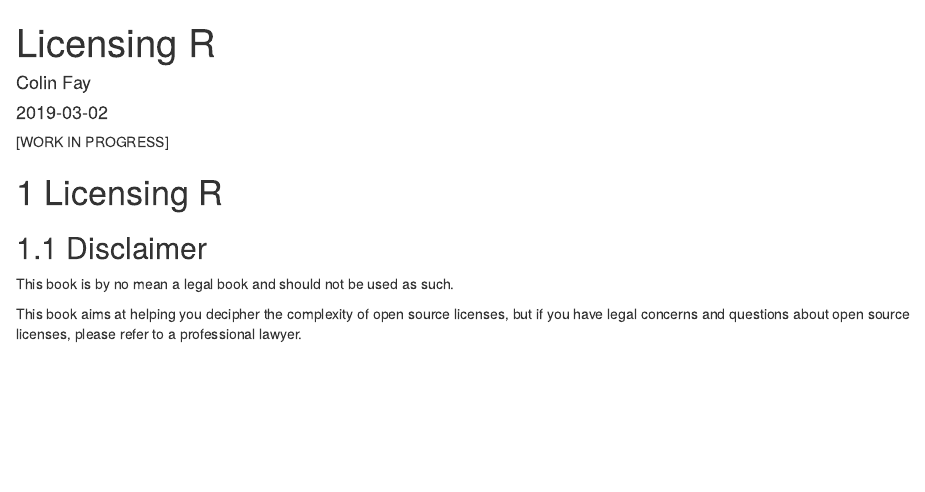
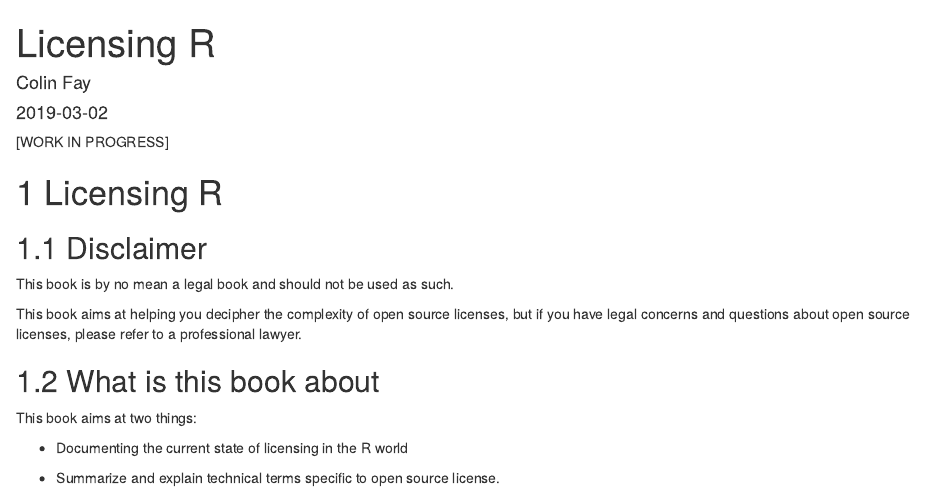
Before and after one commit to ThinkR-open/licensing-r, an R Markdown document (index.Rmd): the page in a window 1100 px wide, from its top. Rendered offline with R 4.5, knitr and Pandoc, with nearby package versions; drawn as R Markdown's standard HTML page in place of the format the file asks for.

Commit message:
added a little about in the aim of the book

````diff
--- a/index.Rmd
+++ b/index.Rmd
@@ -20,6 +20,14 @@ This book is by no mean a legal book and should not be used as such.
 
 This book aims at helping you decipher the complexity of open source licenses, but if you have legal concerns and questions about open source licenses, please refer to a professional lawyer.
 
+## What is this book about
+
+This book aims at two things:
+
+- Documenting the current state of licensing in the R world
+
+- Summarize and explain technical terms specific to open source license.
+
 ```{r include=FALSE}
 # automatically create a bib database for R packages
 knitr::write_bib(c(
````
Also changed, not shown: docs/search_index.json, 7 other files.
